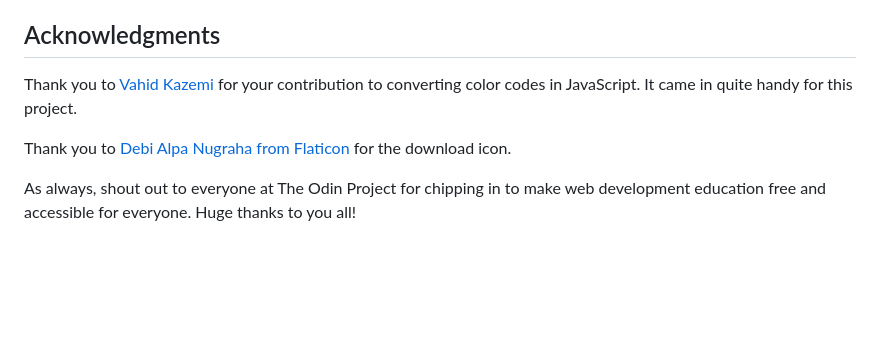
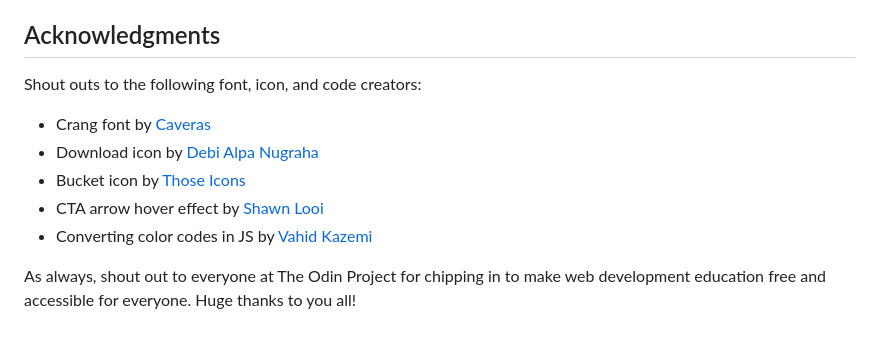
Before and after one commit to jugglingdev/etch-a-sketch, a Markdown page: README.md, the part around the change. Drawn GitHub-style; blank space fills up the shorter version.

Commit message:
Add attribution for font and icons

```diff
--- a/README.md
+++ b/README.md
@@ -101,8 +101,12 @@ This project revealed to me that I need to develop my understanding of events.
 
 ## Acknowledgments
 
-Thank you to [Vahid Kazemi](https://gist.github.com/vahidk) for your contribution to converting color codes in JavaScript.  It came in quite handy for this project.
+Shout outs to the following font, icon, and code creators:
 
-Thank you to [Debi Alpa Nugraha from Flaticon](https://www.flaticon.com/free-icons/download) for the download icon.
+- Crang font by [Caveras](https://caveras.net/)
+- Download icon by [Debi Alpa Nugraha](https://www.flaticon.com/free-icons/download)
+- Bucket icon by [Those Icons](https://www.flaticon.com/free-icons/bucket)
+- CTA arrow hover effect by [Shawn Looi](https://codepen.io/shawnlooi/pen/eeXmrQ)
+- Converting color codes in JS by [Vahid Kazemi](https://gist.github.com/vahidk)
 
 As always, shout out to everyone at The Odin Project for chipping in to make web development education free and accessible for everyone.  Huge thanks to you all!
```
